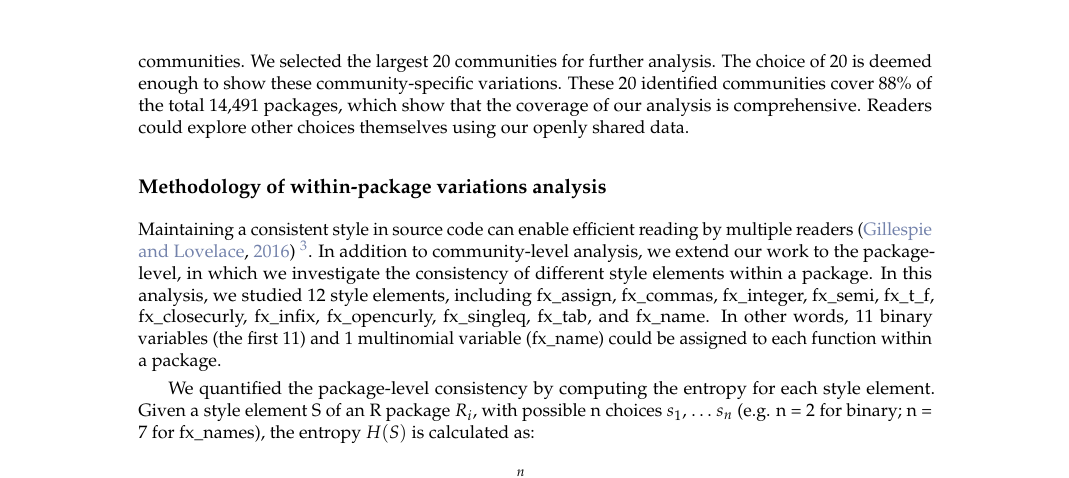
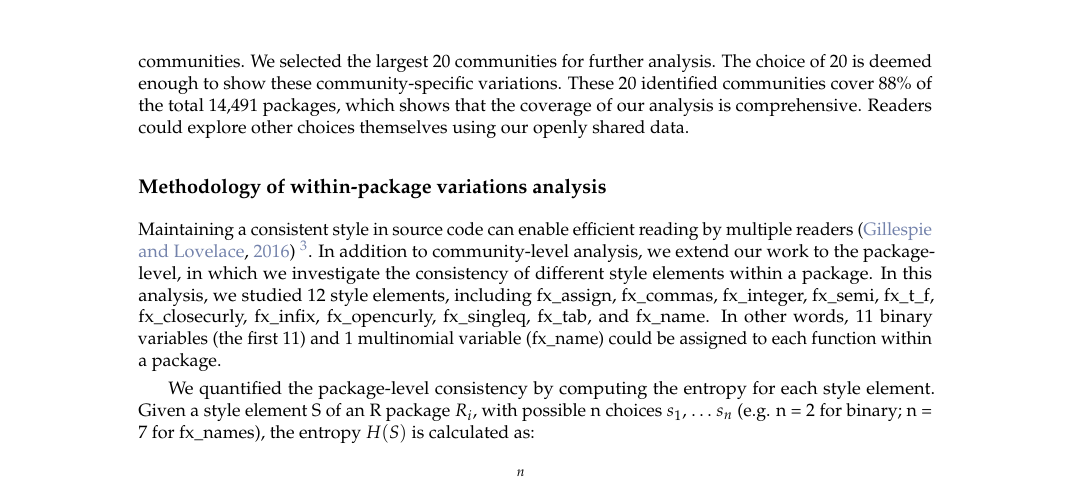
Before and after one commit to chainsawriot/rstyle, a LaTeX document (rjournal_submission/RJwrapper.tex, which reads rjournal_submission/yenetal.tex): part of page 5 of 16, cut so that both start at the same text. Compiled offline with pdfLaTeX.

Commit message:
fix a typo

```diff
--- a/rjournal_submission/yenetal.tex
+++ b/rjournal_submission/yenetal.tex
@@ -245,7 +245,7 @@ If not considering line-length, the remaining 10 binary and one multinomial leav
 
 On top of the overall patterns based on the analysis of all functions, the community-specific variations are also studied. In this part of the study, we ask the question: do local patterns of PSV exist in various programming communities? To this end, we constructed a dependency graph of CRAN packages by defining a package as a node and an import/suggest relationship as a directed edge. Communities in this dependency graph were extracted using the Walktrap Community Detection Algorithm \citep{pons} provided by the \CRANpkg{igraph} package \citep{csardi}. The step parameter was set at 4 for this analysis. Notably, we analyzed the dependency graph as a snapshot, which is built based on the submission history of every package from 1998 to 2019.
 
-By applying the Walktrap Community Detection on the 2019 data, we have identified 931 communities in this CRAN dependency graph. The purpose of this analysis is to show the PSV in different communities. We selected the largest 20 communities for further analysis. The choice of 20 is deemed enough to show these community-specific variations. These 20 identified communities cover 88\% of the total 14,491 packages, which show that the coverage of our analysis is comprehensive. Readers could explore other choices themselves using our openly shared data.
+By applying the Walktrap Community Detection on the 2019 data, we have identified 931 communities in this CRAN dependency graph. The purpose of this analysis is to show the PSV in different communities. We selected the largest 20 communities for further analysis. The choice of 20 is deemed enough to show these community-specific variations. These 20 identified communities cover 88\% of the total 14,491 packages, which shows that the coverage of our analysis is comprehensive. Readers could explore other choices themselves using our openly shared data.
 
 \subsection{Methodology of within-package variations analysis}
 
```
